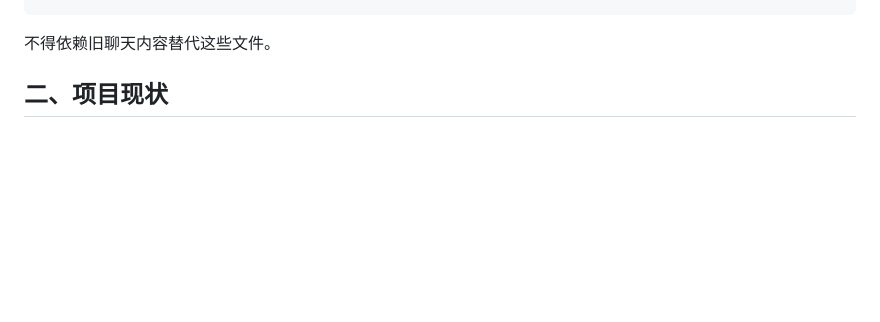
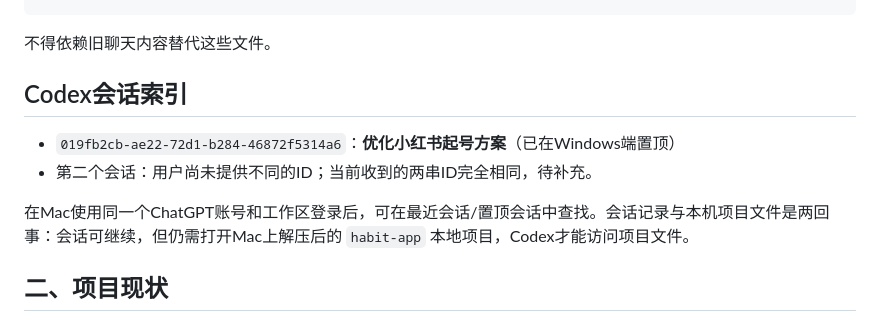
Before and after one commit to ade834/habit-app, a Markdown page: docs/MAC_HANDOFF.md, the part around the change. GitHub-like rendering; blank space fills up the shorter version.

Commit message:
docs: index pinned Codex thread for Mac

````diff
--- a/docs/MAC_HANDOFF.md
+++ b/docs/MAC_HANDOFF.md
@@ -21,6 +21,13 @@ cat docs/MAC_HANDOFF.md
 ```
 
 不得依赖旧聊天内容替代这些文件。
+
+## Codex会话索引
+
+- `019fb2cb-ae22-72d1-b284-46872f5314a6`：**优化小红书起号方案**（已在Windows端置顶）
+- 第二个会话：用户尚未提供不同的ID；当前收到的两串ID完全相同，待补充。
+
+在Mac使用同一个ChatGPT账号和工作区登录后，可在最近会话/置顶会话中查找。会话记录与本机项目文件是两回事：会话可继续，但仍需打开Mac上解压后的 `habit-app` 本地项目，Codex才能访问项目文件。
 
 ## 二、项目现状
 
````
